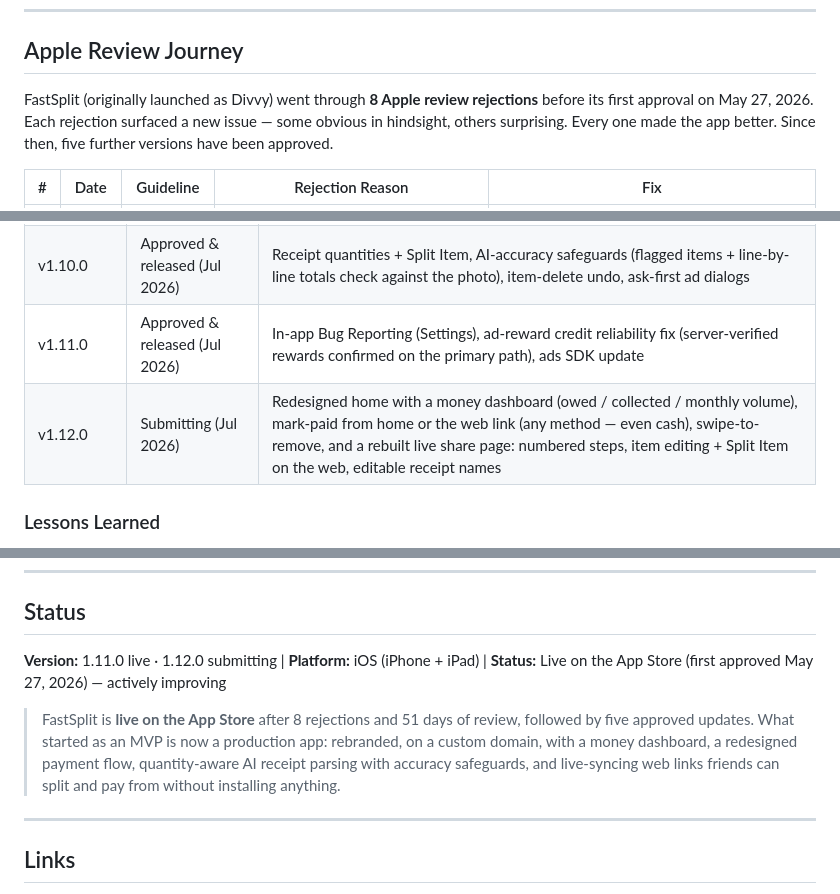
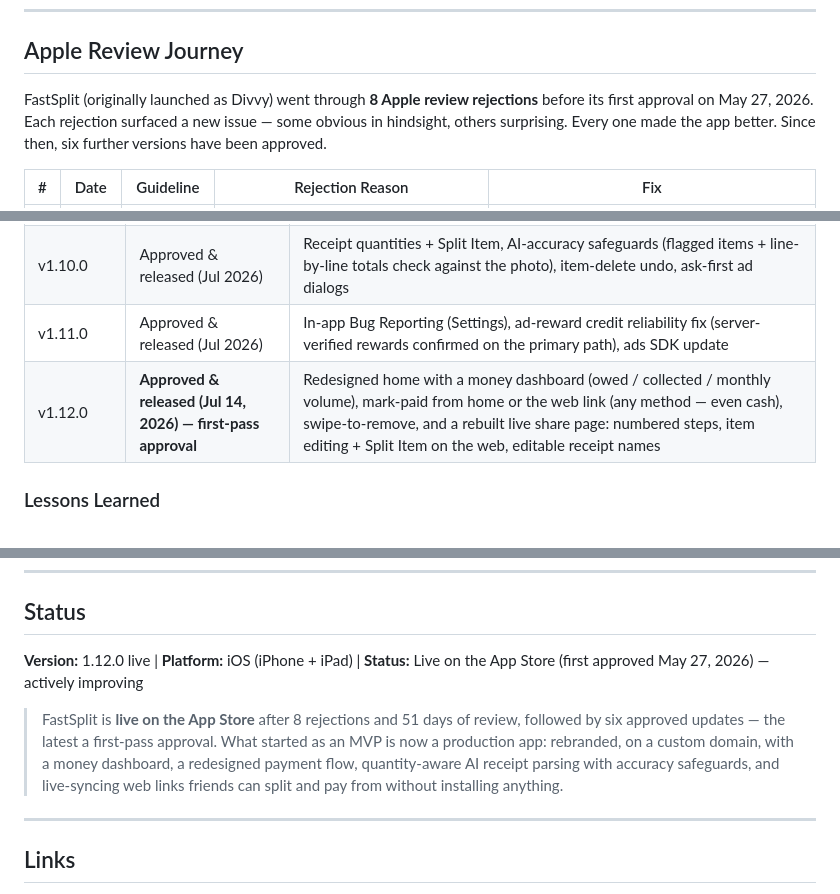
Before and after one commit to JadenBresciaVillanova/FastSplitPublic, a Markdown page: README.md, 3 parts joined by grey strips. GitHub-like rendering.

Commit message:
docs: v1.12.0 approved & released (Jul 14, 2026) — first-pass approval
Status line -> 1.12.0 live; journey table row flipped to approved; six
approved updates since first approval.

Co-Authored-By: Claude Fable 5 <noreply@anthropic.com>

```diff
--- a/README.md
+++ b/README.md
@@ -113,7 +113,7 @@ Start Screen --> Tutorial --> Login --> Home
 
 ## Apple Review Journey
 
-FastSplit (originally launched as Divvy) went through **8 Apple review rejections** before its first approval on May 27, 2026. Each rejection surfaced a new issue — some obvious in hindsight, others surprising. Every one made the app better. Since then, five further versions have been approved.
+FastSplit (originally launched as Divvy) went through **8 Apple review rejections** before its first approval on May 27, 2026. Each rejection surfaced a new issue — some obvious in hindsight, others surprising. Every one made the app better. Since then, six further versions have been approved.
 
 | # | Date | Guideline | Rejection Reason | Fix |
 |---|------|-----------|------------------|-----|
@@ -135,7 +135,7 @@ FastSplit (originally launched as Divvy) went through **8 Apple review rejection
 | v1.9.0 | Approved & released (Jul 2026) | Redesigned step-by-step payment screen, Confirm/lock edit-freeze (app + share link), receipt names in History, update gate + remote maintenance mode |
 | v1.10.0 | Approved & released (Jul 2026) | Receipt quantities + Split Item, AI-accuracy safeguards (flagged items + line-by-line totals check against the photo), item-delete undo, ask-first ad dialogs |
 | v1.11.0 | Approved & released (Jul 2026) | In-app Bug Reporting (Settings), ad-reward credit reliability fix (server-verified rewards confirmed on the primary path), ads SDK update |
-| v1.12.0 | Submitting (Jul 2026) | Redesigned home with a money dashboard (owed / collected / monthly volume), mark-paid from home or the web link (any method — even cash), swipe-to-remove, and a rebuilt live share page: numbered steps, item editing + Split Item on the web, editable receipt names |
+| v1.12.0 | **Approved & released (Jul 14, 2026) — first-pass approval** | Redesigned home with a money dashboard (owed / collected / monthly volume), mark-paid from home or the web link (any method — even cash), swipe-to-remove, and a rebuilt live share page: numbered steps, item editing + Split Item on the web, editable receipt names |
 
 ### Lessons Learned
 
@@ -163,9 +163,9 @@ Users watch a rewarded ad to earn 1 scan credit. Each receipt scan consumes 1 cr
 
 ## Status
 
-**Version:** 1.11.0 live · 1.12.0 submitting | **Platform:** iOS (iPhone + iPad) | **Status:** Live on the App Store (first approved May 27, 2026) — actively improving
+**Version:** 1.12.0 live | **Platform:** iOS (iPhone + iPad) | **Status:** Live on the App Store (first approved May 27, 2026) — actively improving
 
-> FastSplit is **live on the App Store** after 8 rejections and 51 days of review, followed by five approved updates. What started as an MVP is now a production app: rebranded, on a custom domain, with a money dashboard, a redesigned payment flow, quantity-aware AI receipt parsing with accuracy safeguards, and live-syncing web links friends can split and pay from without installing anything.
+> FastSplit is **live on the App Store** after 8 rejections and 51 days of review, followed by six approved updates — the latest a first-pass approval. What started as an MVP is now a production app: rebranded, on a custom domain, with a money dashboard, a redesigned payment flow, quantity-aware AI receipt parsing with accuracy safeguards, and live-syncing web links friends can split and pay from without installing anything.
 
 ---
 
```
